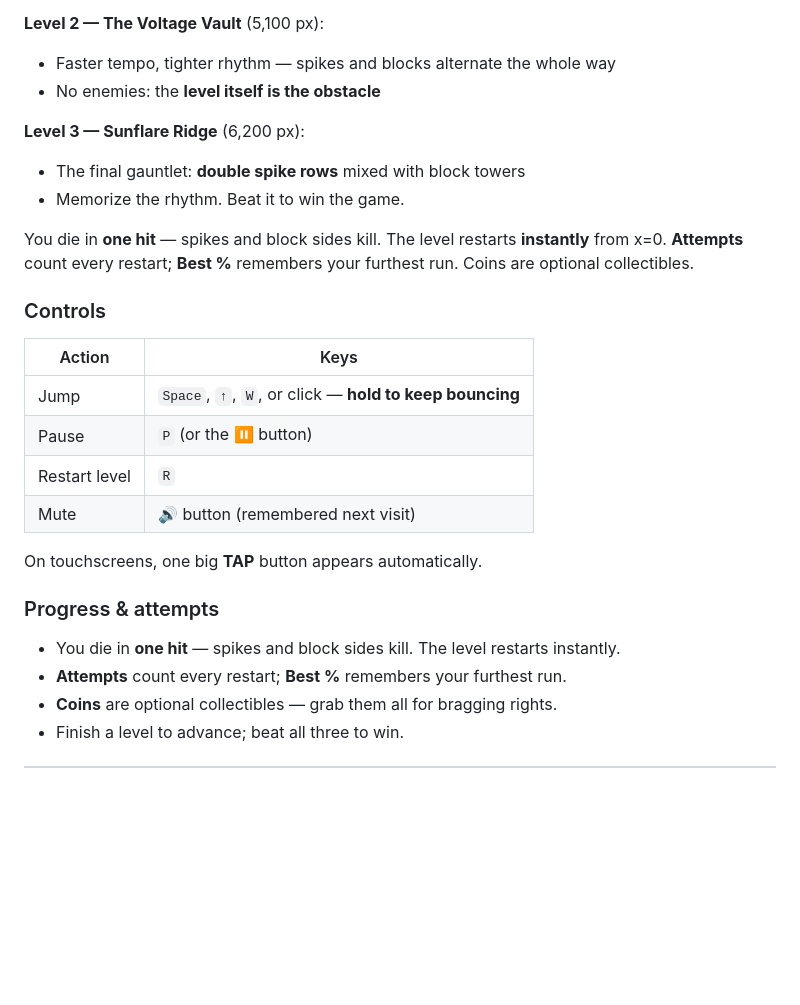
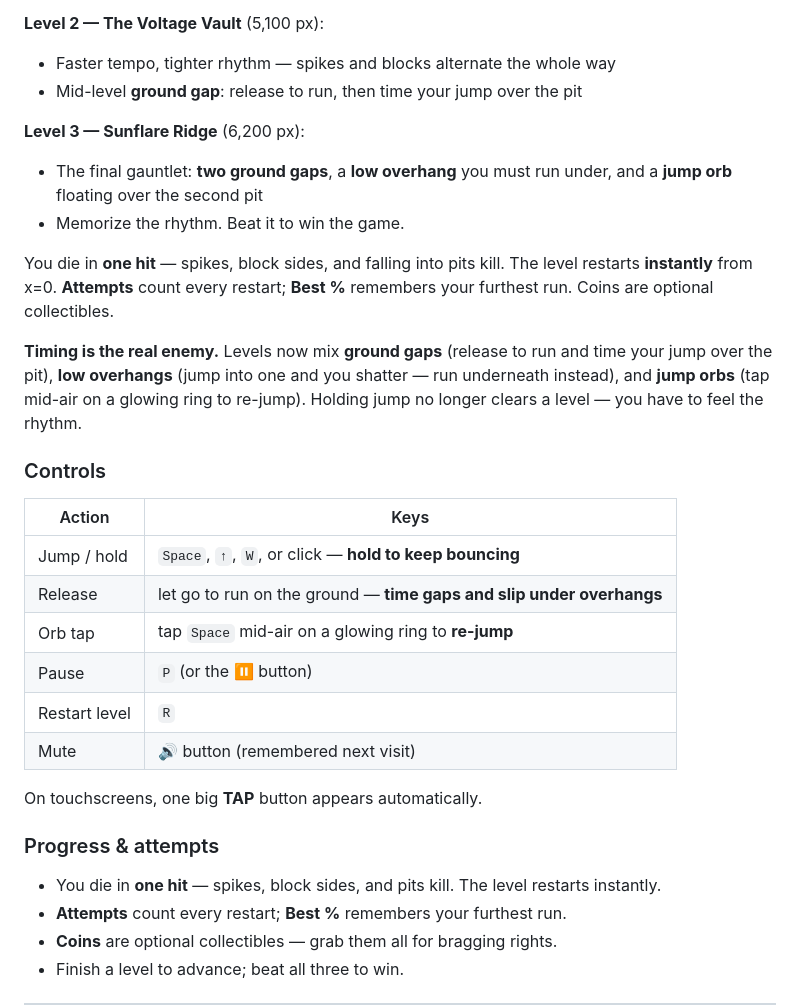
Before and after one commit to theskillster/code, a Markdown page: ollama-code/opencode/README.md, the part around the change. Drawn GitHub-style; blank space fills up the shorter version.

```diff
--- a/ollama-code/opencode/README.md
+++ b/ollama-code/opencode/README.md
@@ -23,22 +23,31 @@ auto-run, jump-only, no enemies:
 **Level 2 — The Voltage Vault** (5,100 px):
 
 - Faster tempo, tighter rhythm — spikes and blocks alternate the whole way
-- No enemies: the **level itself is the obstacle**
+- Mid-level **ground gap**: release to run, then time your jump over the pit
 
 **Level 3 — Sunflare Ridge** (6,200 px):
 
-- The final gauntlet: **double spike rows** mixed with block towers
+- The final gauntlet: **two ground gaps**, a **low overhang** you must run
+  under, and a **jump orb** floating over the second pit
 - Memorize the rhythm. Beat it to win the game.
 
-You die in **one hit** — spikes and block sides kill. The level restarts
-**instantly** from x=0. **Attempts** count every restart; **Best %** remembers
-your furthest run. Coins are optional collectibles.
+You die in **one hit** — spikes, block sides, and falling into pits kill. The
+level restarts **instantly** from x=0. **Attempts** count every restart;
+**Best %** remembers your furthest run. Coins are optional collectibles.
+
+**Timing is the real enemy.** Levels now mix **ground gaps** (release to run
+and time your jump over the pit), **low overhangs** (jump into one and you
+shatter — run underneath instead), and **jump orbs** (tap mid-air on a glowing
+ring to re-jump). Holding jump no longer clears a level — you have to feel the
+rhythm.
 
 ### Controls
 
 | Action        | Keys                                          |
 | ------------- | --------------------------------------------- |
-| Jump          | `Space`, `↑`, `W`, or click — **hold to keep bouncing** |
+| Jump / hold   | `Space`, `↑`, `W`, or click — **hold to keep bouncing** |
+| Release       | let go to run on the ground — **time gaps and slip under overhangs** |
+| Orb tap       | tap `Space` mid-air on a glowing ring to **re-jump** |
 | Pause         | `P` (or the ⏸ button)                         |
 | Restart level | `R`                                           |
 | Mute          | 🔊 button (remembered next visit)             |
@@ -47,7 +56,7 @@ On touchscreens, one big **TAP** button appears automatically.
 
 ### Progress & attempts
 
-- You die in **one hit** — spikes and block sides kill. The level restarts instantly.
+- You die in **one hit** — spikes, block sides, and pits kill. The level restarts instantly.
 - **Attempts** count every restart; **Best %** remembers your furthest run.
 - **Coins** are optional collectibles — grab them all for bragging rights.
 - Finish a level to advance; beat all three to win.
```
Also changed, not shown: ollama-code/opencode/MODULES.md (+15 -8 lines), 1 other file.
